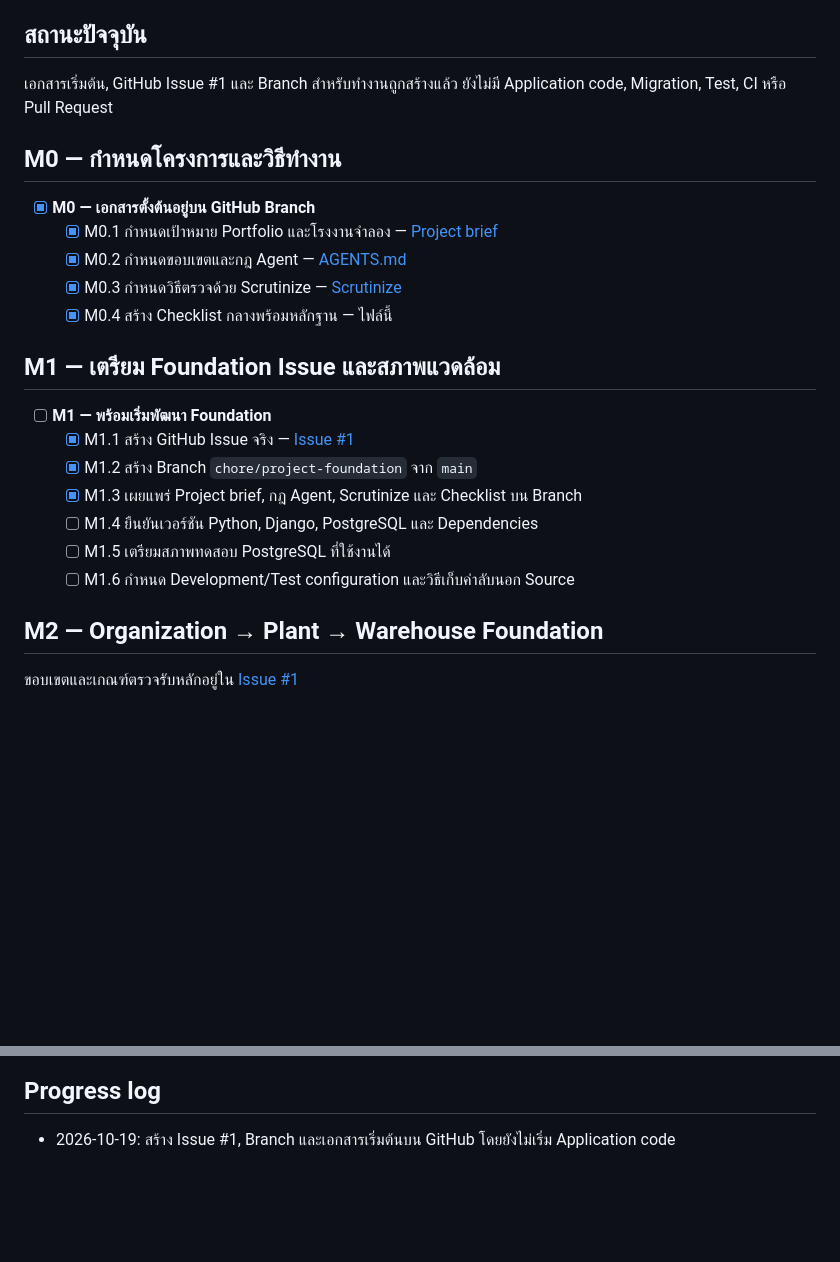
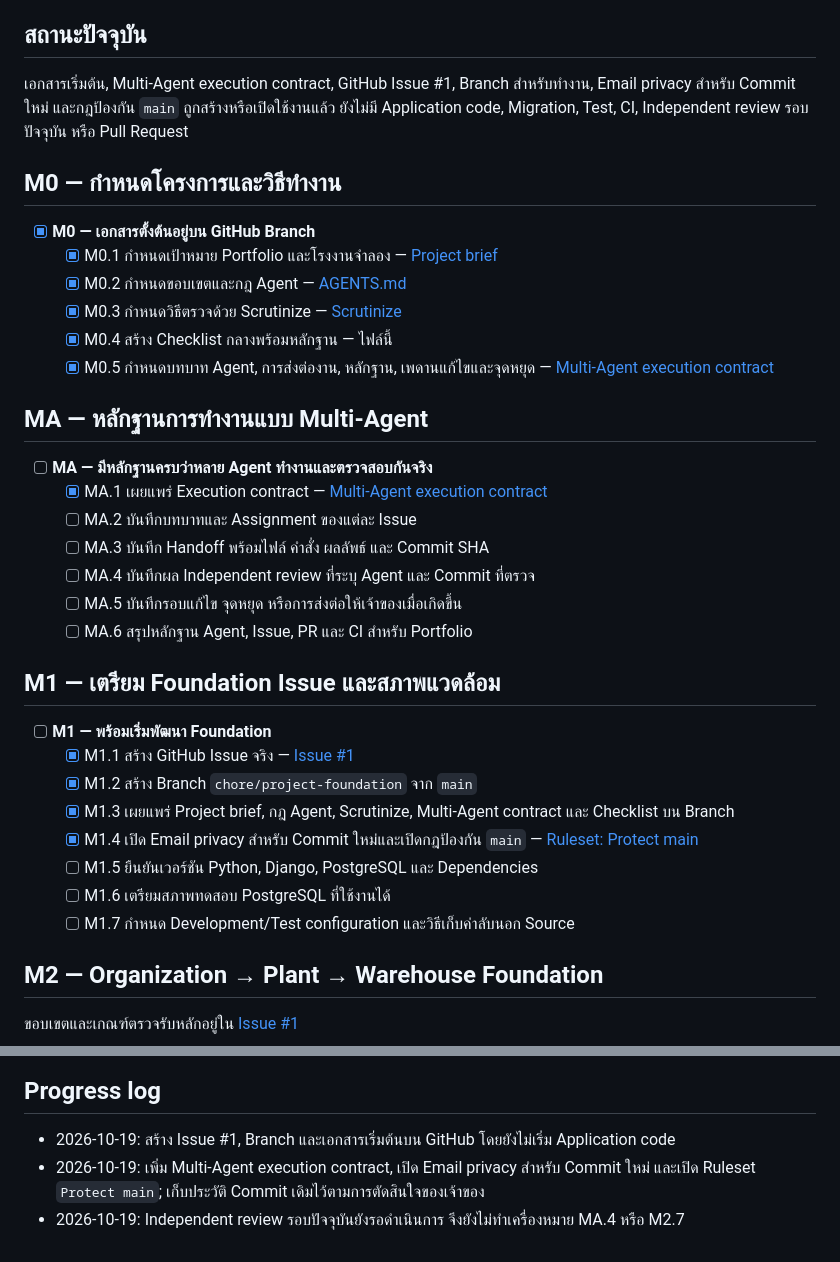
Before and after one commit to porntaned/ERP-for-Factory, a Markdown page: docs/TASKS.md, 2 parts joined by grey strips. Rendered like a GitHub page; blank space fills up the shorter version.

Commit message:
Update checklist with security and multi-agent evidence
Record only verified repository controls and keep independent review and application work unchecked.

```diff
--- a/docs/TASKS.md
+++ b/docs/TASKS.md
@@ -6,7 +6,7 @@
 
 ## สถานะปัจจุบัน
 
-เอกสารเริ่มต้น, GitHub Issue #1 และ Branch สำหรับทำงานถูกสร้างแล้ว ยังไม่มี Application code, Migration, Test, CI หรือ Pull Request
+เอกสารเริ่มต้น, Multi-Agent execution contract, GitHub Issue #1, Branch สำหรับทำงาน, Email privacy สำหรับ Commit ใหม่ และกฎป้องกัน `main` ถูกสร้างหรือเปิดใช้งานแล้ว ยังไม่มี Application code, Migration, Test, CI, Independent review รอบปัจจุบัน หรือ Pull Request
 
 ## M0 — กำหนดโครงการและวิธีทำงาน
 
@@ -15,16 +15,28 @@
   - [x] M0.2 กำหนดขอบเขตและกฎ Agent — [AGENTS.md](../AGENTS.md)
   - [x] M0.3 กำหนดวิธีตรวจด้วย Scrutinize — [Scrutinize](SCRUTINIZE.md)
   - [x] M0.4 สร้าง Checklist กลางพร้อมหลักฐาน — ไฟล์นี้
+  - [x] M0.5 กำหนดบทบาท Agent, การส่งต่องาน, หลักฐาน, เพดานแก้ไขและจุดหยุด — [Multi-Agent execution contract](MULTI_AGENT.md)
+
+## MA — หลักฐานการทำงานแบบ Multi-Agent
+
+- [ ] **MA — มีหลักฐานครบว่าหลาย Agent ทำงานและตรวจสอบกันจริง**
+  - [x] MA.1 เผยแพร่ Execution contract — [Multi-Agent execution contract](MULTI_AGENT.md)
+  - [ ] MA.2 บันทึกบทบาทและ Assignment ของแต่ละ Issue
+  - [ ] MA.3 บันทึก Handoff พร้อมไฟล์ คำสั่ง ผลลัพธ์ และ Commit SHA
+  - [ ] MA.4 บันทึกผล Independent review ที่ระบุ Agent และ Commit ที่ตรวจ
+  - [ ] MA.5 บันทึกรอบแก้ไข จุดหยุด หรือการส่งต่อให้เจ้าของเมื่อเกิดขึ้น
+  - [ ] MA.6 สรุปหลักฐาน Agent, Issue, PR และ CI สำหรับ Portfolio
 
 ## M1 — เตรียม Foundation Issue และสภาพแวดล้อม
 
 - [ ] **M1 — พร้อมเริ่มพัฒนา Foundation**
   - [x] M1.1 สร้าง GitHub Issue จริง — [Issue #1](https://github.com/porntaned/ERP-for-Factory/issues/1)
   - [x] M1.2 สร้าง Branch `chore/project-foundation` จาก `main`
-  - [x] M1.3 เผยแพร่ Project brief, กฎ Agent, Scrutinize และ Checklist บน Branch
-  - [ ] M1.4 ยืนยันเวอร์ชัน Python, Django, PostgreSQL และ Dependencies
-  - [ ] M1.5 เตรียมสภาพทดสอบ PostgreSQL ที่ใช้งานได้
-  - [ ] M1.6 กำหนด Development/Test configuration และวิธีเก็บค่าลับนอก Source
+  - [x] M1.3 เผยแพร่ Project brief, กฎ Agent, Scrutinize, Multi-Agent contract และ Checklist บน Branch
+  - [x] M1.4 เปิด Email privacy สำหรับ Commit ใหม่และเปิดกฎป้องกัน `main` — [Ruleset: Protect main](https://github.com/porntaned/ERP-for-Factory/rules/25390359)
+  - [ ] M1.5 ยืนยันเวอร์ชัน Python, Django, PostgreSQL และ Dependencies
+  - [ ] M1.6 เตรียมสภาพทดสอบ PostgreSQL ที่ใช้งานได้
+  - [ ] M1.7 กำหนด Development/Test configuration และวิธีเก็บค่าลับนอก Source
 
 ## M2 — Organization → Plant → Warehouse Foundation
 
@@ -96,3 +108,5 @@
 ## Progress log
 
 - 2026-10-19: สร้าง Issue #1, Branch และเอกสารเริ่มต้นบน GitHub โดยยังไม่เริ่ม Application code
+- 2026-10-19: เพิ่ม Multi-Agent execution contract, เปิด Email privacy สำหรับ Commit ใหม่ และเปิด Ruleset `Protect main`; เก็บประวัติ Commit เดิมไว้ตามการตัดสินใจของเจ้าของ
+- 2026-10-19: Independent review รอบปัจจุบันยังรอดำเนินการ จึงยังไม่ทำเครื่องหมาย MA.4 หรือ M2.7
```
